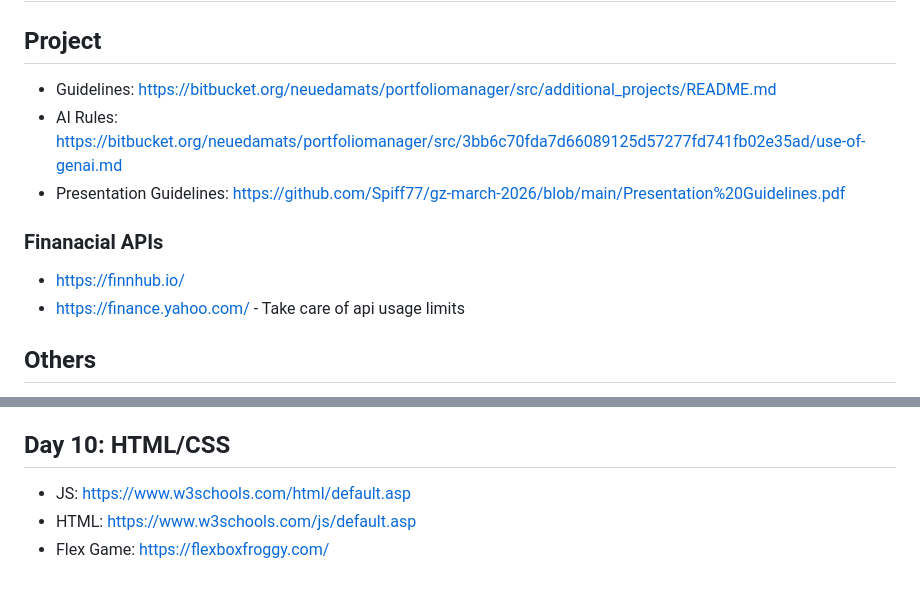
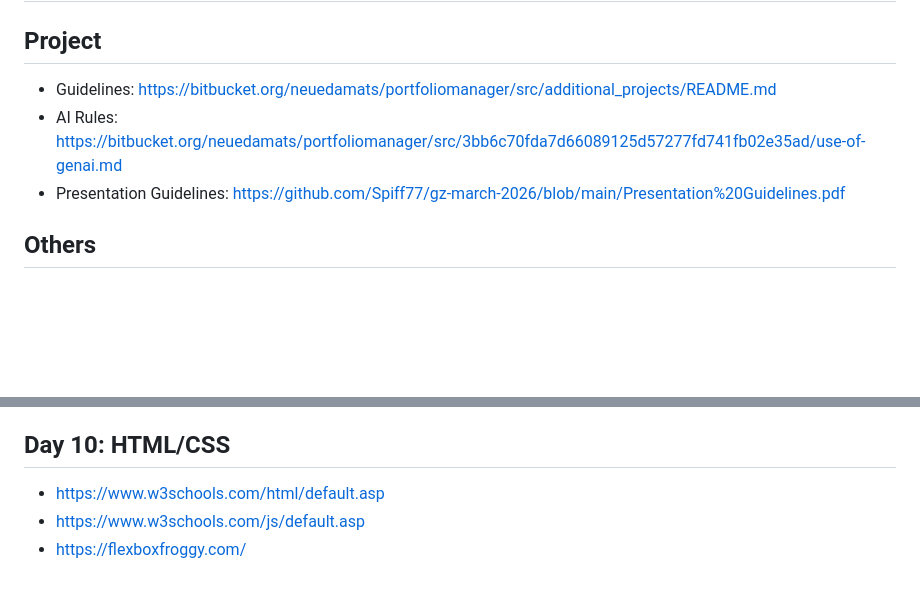
Before and after one commit to Spiff77/gz-march-2026, a Markdown page: README.md, 2 parts joined by grey strips. Drawn GitHub-style; blank space fills up the shorter version.

Commit message:
some links

```diff
--- a/README.md
+++ b/README.md
@@ -5,9 +5,5 @@
  - AI Rules: [https://bitbucket.org/neuedamats/portfoliomanager/src/3bb6c70fda7d66089125d57277fd741fb02e35ad/use-of-genai.md](https://bitbucket.org/neuedamats/portfoliomanager/src/3bb6c70fda7d66089125d57277fd741fb02e35ad/use-of-genai.md)
  - Presentation Guidelines:  [https://github.com/Spiff77/gz-march-2026/blob/main/Presentation%20Guidelines.pdf](https://github.com/Spiff77/gz-march-2026/blob/main/Presentation%20Guidelines.pdf)
-
-### Finanacial APIs
- - [https://finnhub.io/](https://finnhub.io/)
- - [https://finance.yahoo.com/](https://finance.yahoo.com/) - Take care of api usage limits
 
 ## Others
  - Spotify playlist: [https://open.spotify.com/playlist/1pUvVlurHO6nTyYb52cSQx?si=396070948fab49ca&pt=b80c717f8bd894049570986626d8386d] (https://open.spotify.com/playlist/1pUvVlurHO6nTyYb52cSQx?si=396070948fab49ca&pt=b80c717f8bd894049570986626d8386d)
@@ -42,6 +38,6 @@
  - **Goal:** Build an API with Spring Boot + JPA, connected to a JS/HTML frontend
 
 ## Day 10: HTML/CSS
- - JS: [https://www.w3schools.com/html/default.asp](https://www.w3schools.com/html/default.asp)
- - HTML: [https://www.w3schools.com/js/default.asp](https://www.w3schools.com/js/default.asp)
- - Flex Game: [https://flexboxfroggy.com/](https://flexboxfroggy.com/)
+ - [https://www.w3schools.com/html/default.asp](https://www.w3schools.com/html/default.asp)
+ - [https://www.w3schools.com/js/default.asp](https://www.w3schools.com/js/default.asp)
+ - [https://flexboxfroggy.com/](https://flexboxfroggy.com/)
```
Also changed, not shown: other parts of README.md (+1 -1 lines).
